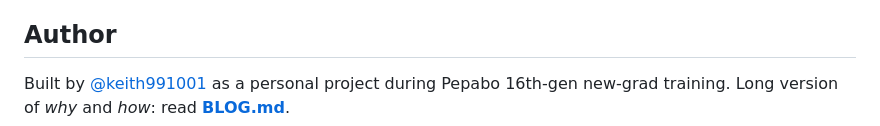
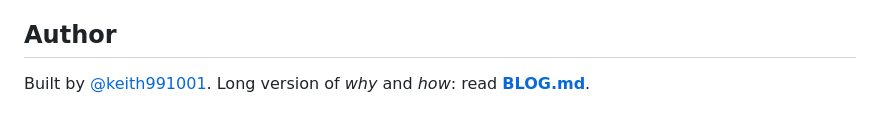
Before and after one commit to keith991001/agent-shield, a Markdown page: README.md, the part around the change. GitHub-like rendering.

```diff
--- a/README.md
+++ b/README.md
@@ -217,5 +217,5 @@ MIT — see [LICENSE](LICENSE). Use it, fork it, mine it for ideas — just keep
 
 ## Author
 
-Built by [@keith991001](https://github.com/keith991001) as a personal project during Pepabo 16th-gen new-grad training.
+Built by [@keith991001](https://github.com/keith991001).
 Long version of *why* and *how*: read [**BLOG.md**](BLOG.md).
```
Also changed, not shown: BLOG.md (+1 -2 lines), DESIGN.md (+337 -228 lines).
